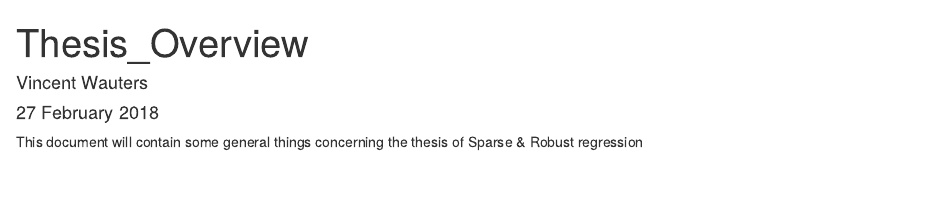
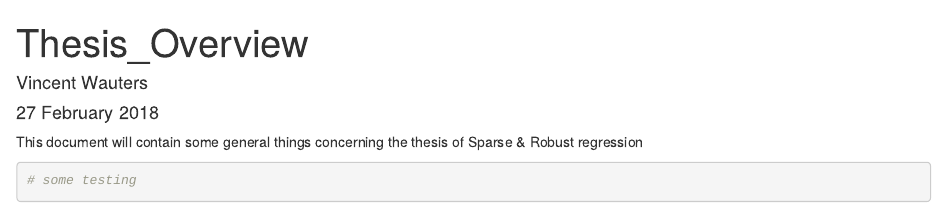
Before and after one commit to VincentWtrs/Sparse_Robust_Logistic_Regression, an R Markdown document (Thesis_overview.Rmd): the page in a window 1100 px wide, from its top. Rendered offline with R 4.5, knitr and Pandoc, with nearby package versions.

Commit message:
some testing

````diff
--- a/Thesis_overview.Rmd
+++ b/Thesis_overview.Rmd
@@ -10,3 +10,7 @@ knitr::opts_chunk$set(echo = TRUE)
 ```
 
 This document will contain some general things concerning the thesis of Sparse & Robust regression
+
+```{r}
+# some testing
+```
````
